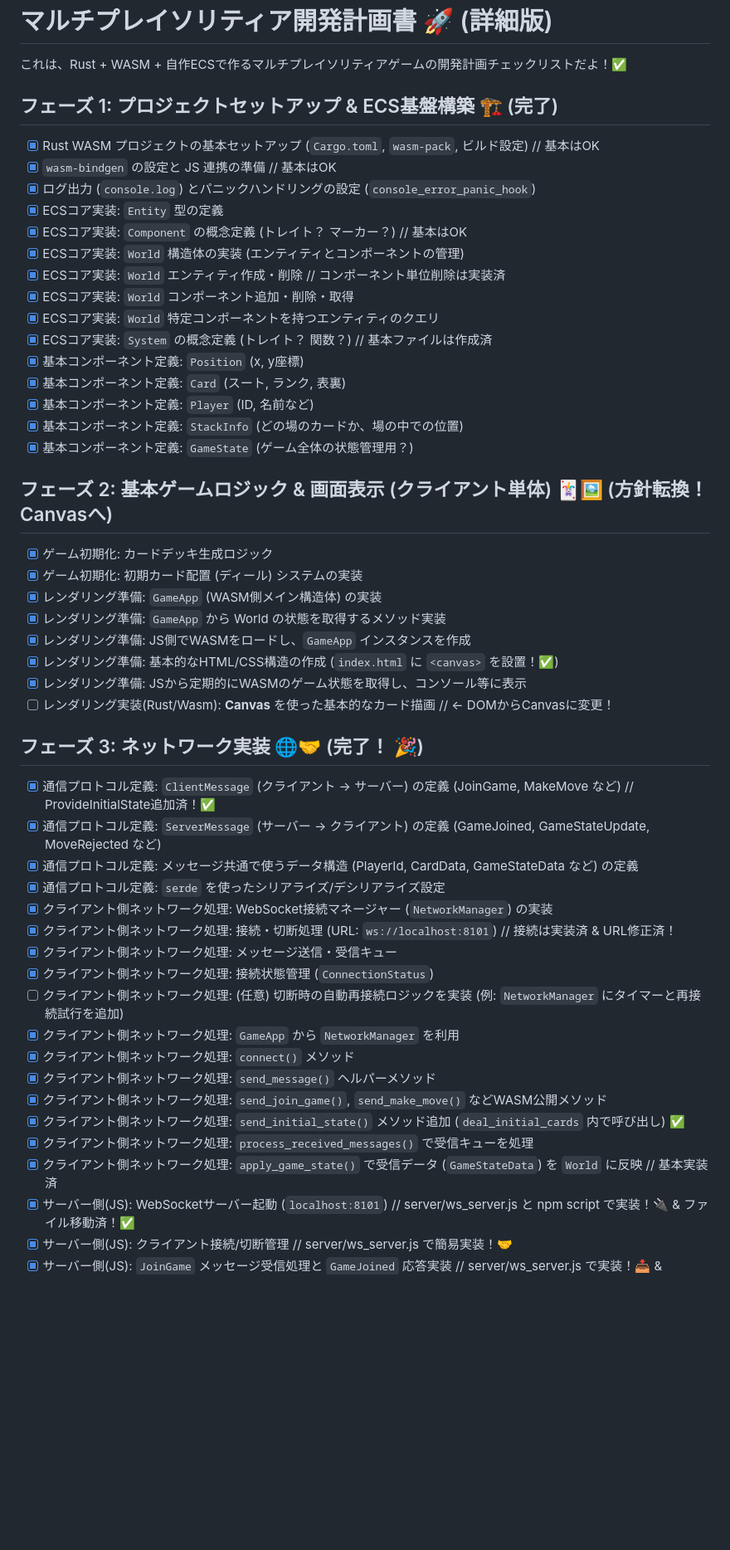
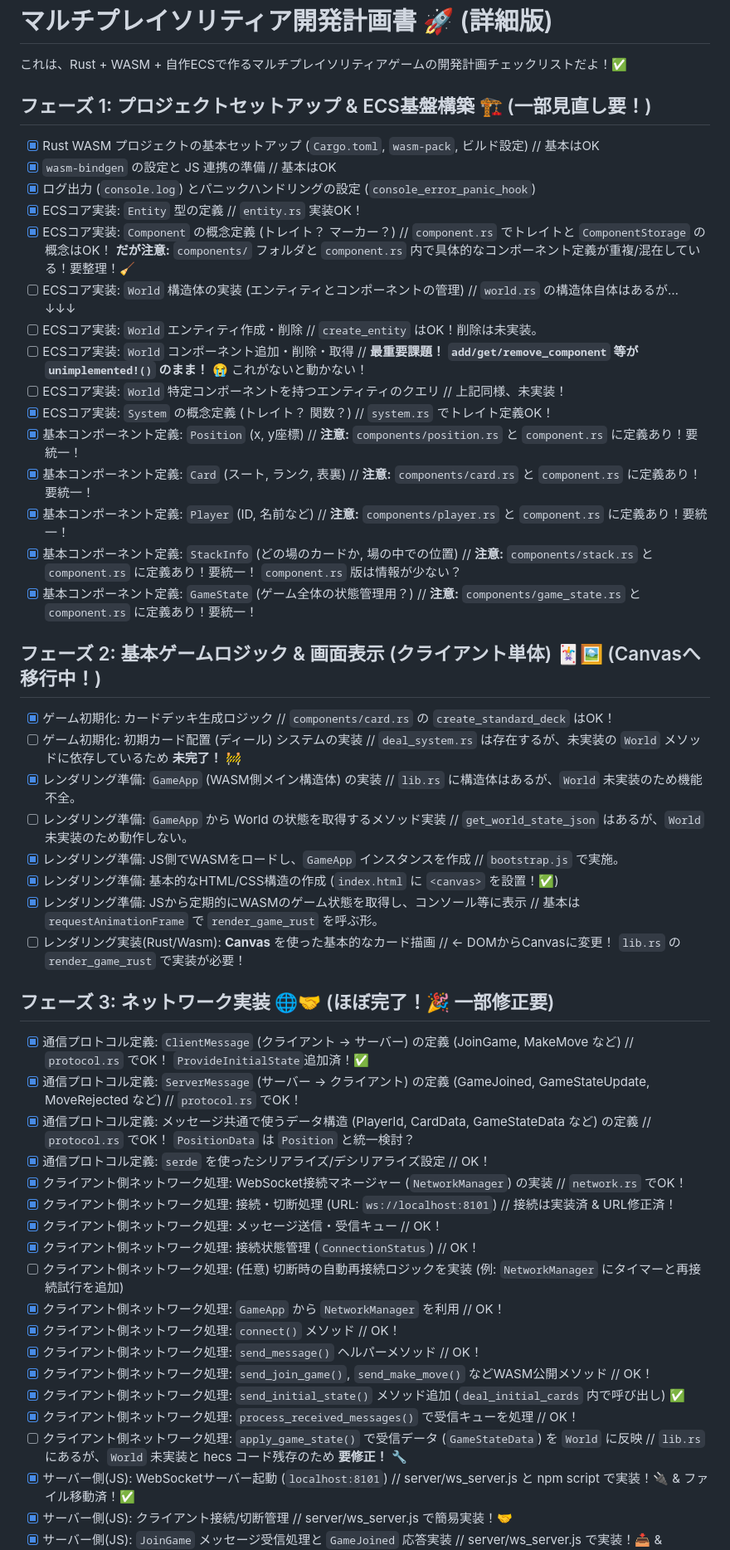
Before and after one commit to eda3/ecs_wasm_game5, a Markdown page: docs/project_plan.md, the part around one of its changes. Shown at 83% size. Drawn GitHub-style; blank space fills up the shorter version.

Commit message:
プロジェクト計画を更新し、ECSの実装状況を整理しました。特に、コンポーネント定義の重複や未実装の機能について注意喚起を追加しました。また、ゲームロジックやレンダリング準備の進捗を反映し、Canvasへの移行に伴う方針転換を明記しました。

```diff
--- a/docs/project_plan.md
+++ b/docs/project_plan.md
@@ -2,53 +2,53 @@
 
 これは、Rust + WASM + 自作ECSで作るマルチプレイソリティアゲームの開発計画チェックリストだよ！✅
 
-## フェーズ 1: プロジェクトセットアップ & ECS基盤構築 🏗️ (完了)
+## フェーズ 1: プロジェクトセットアップ & ECS基盤構築 🏗️ (一部見直し要！)
 
 - [x] Rust WASM プロジェクトの基本セットアップ (`Cargo.toml`, `wasm-pack`, ビルド設定) // 基本はOK
 - [x] `wasm-bindgen` の設定と JS 連携の準備 // 基本はOK
 - [x] ログ出力 (`console.log`) とパニックハンドリングの設定 (`console_error_panic_hook`)
-- [x] ECSコア実装: `Entity` 型の定義
-- [x] ECSコア実装: `Component` の概念定義 (トレイト？ マーカー？) // 基本はOK
-- [x] ECSコア実装: `World` 構造体の実装 (エンティティとコンポーネントの管理)
-- [x] ECSコア実装: `World` エンティティ作成・削除 // コンポーネント単位削除は実装済
-- [x] ECSコア実装: `World` コンポーネント追加・削除・取得
-- [x] ECSコア実装: `World` 特定コンポーネントを持つエンティティのクエリ
-- [x] ECSコア実装: `System` の概念定義 (トレイト？ 関数？) // 基本ファイルは作成済
-- [x] 基本コンポーネント定義: `Position` (x, y座標)
-- [x] 基本コンポーネント定義: `Card` (スート, ランク, 表裏)
-- [x] 基本コンポーネント定義: `Player` (ID, 名前など)
-- [x] 基本コンポーネント定義: `StackInfo` (どの場のカードか、場の中での位置)
-- [x] 基本コンポーネント定義: `GameState` (ゲーム全体の状態管理用？)
+- [x] ECSコア実装: `Entity` 型の定義 // `entity.rs` 実装OK！
+- [x] ECSコア実装: `Component` の概念定義 (トレイト？ マーカー？) // `component.rs` でトレイトと `ComponentStorage` の概念はOK！ **だが注意:** `components/` フォルダと `component.rs` 内で具体的なコンポーネント定義が重複/混在している！要整理！🧹
+- [ ] ECSコア実装: `World` 構造体の実装 (エンティティとコンポーネントの管理) // `world.rs` の構造体自体はあるが… ↓↓↓
+- [ ] ECSコア実装: `World` エンティティ作成・削除 // `create_entity` はOK！削除は未実装。
+- [ ] ECSコア実装: `World` コンポーネント追加・削除・取得 // **最重要課題！ `add/get/remove_component` 等が `unimplemented!()` のまま！** 😭 これがないと動かない！
+- [ ] ECSコア実装: `World` 特定コンポーネントを持つエンティティのクエリ // 上記同様、未実装！
+- [x] ECSコア実装: `System` の概念定義 (トレイト？ 関数？) // `system.rs` でトレイト定義OK！
+- [x] 基本コンポーネント定義: `Position` (x, y座標) // **注意:** `components/position.rs` と `component.rs` に定義あり！要統一！
+- [x] 基本コンポーネント定義: `Card` (スート, ランク, 表裏) // **注意:** `components/card.rs` と `component.rs` に定義あり！要統一！
+- [x] 基本コンポーネント定義: `Player` (ID, 名前など) // **注意:** `components/player.rs` と `component.rs` に定義あり！要統一！
+- [x] 基本コンポーネント定義: `StackInfo` (どの場のカードか, 場の中での位置) // **注意:** `components/stack.rs` と `component.rs` に定義あり！要統一！ `component.rs` 版は情報が少ない？
+- [x] 基本コンポーネント定義: `GameState` (ゲーム全体の状態管理用？) // **注意:** `components/game_state.rs` と `component.rs` に定義あり！要統一！
 
-## フェーズ 2: 基本ゲームロジック & 画面表示 (クライアント単体) 🃏🖼️ (方針転換！Canvasへ)
+## フェーズ 2: 基本ゲームロジック & 画面表示 (クライアント単体) 🃏🖼️ (Canvasへ移行中！)
 
-- [x] ゲーム初期化: カードデッキ生成ロジック
-- [x] ゲーム初期化: 初期カード配置 (ディール) システムの実装
-- [x] レンダリング準備: `GameApp` (WASM側メイン構造体) の実装
-- [x] レンダリング準備: `GameApp` から World の状態を取得するメソッド実装
-- [x] レンダリング準備: JS側でWASMをロードし、`GameApp` インスタンスを作成
+- [x] ゲーム初期化: カードデッキ生成ロジック // `components/card.rs` の `create_standard_deck` はOK！
+- [ ] ゲーム初期化: 初期カード配置 (ディール) システムの実装 // `deal_system.rs` は存在するが、未実装の `World` メソッドに依存しているため **未完了！** 🚧
+- [x] レンダリング準備: `GameApp` (WASM側メイン構造体) の実装 // `lib.rs` に構造体はあるが、`World` 未実装のため機能不全。
+- [ ] レンダリング準備: `GameApp` から World の状態を取得するメソッド実装 // `get_world_state_json` はあるが、`World` 未実装のため動作しない。
+- [x] レンダリング準備: JS側でWASMをロードし、`GameApp` インスタンスを作成 // `bootstrap.js` で実施。
 - [x] レンダリング準備: 基本的なHTML/CSS構造の作成 (`index.html` に `<canvas>` を設置！✅)
-- [x] レンダリング準備: JSから定期的にWASMのゲーム状態を取得し、コンソール等に表示
-- [ ] レンダリング実装(Rust/Wasm): **Canvas** を使った基本的なカード描画 // ← DOMからCanvasに変更！
+- [x] レンダリング準備: JSから定期的にWASMのゲーム状態を取得し、コンソール等に表示 // 基本は `requestAnimationFrame` で `render_game_rust` を呼ぶ形。
+- [ ] レンダリング実装(Rust/Wasm): **Canvas** を使った基本的なカード描画 // ← DOMからCanvasに変更！ `lib.rs` の `render_game_rust` で実装が必要！
 
-## フェーズ 3: ネットワーク実装 🌐🤝 (完了！ 🎉)
+## フェーズ 3: ネットワーク実装 🌐🤝 (ほぼ完了！🎉 一部修正要)
 
-- [x] 通信プロトコル定義: `ClientMessage` (クライアント → サーバー) の定義 (JoinGame, MakeMove など) // ProvideInitialState追加済！✅
-- [x] 通信プロトコル定義: `ServerMessage` (サーバー → クライアント) の定義 (GameJoined, GameStateUpdate, MoveRejected など)
-- [x] 通信プロトコル定義: メッセージ共通で使うデータ構造 (PlayerId, CardData, GameStateData など) の定義
-- [x] 通信プロトコル定義: `serde` を使ったシリアライズ/デシリアライズ設定
-- [x] クライアント側ネットワーク処理: WebSocket接続マネージャー (`NetworkManager`) の実装
+- [x] 通信プロトコル定義: `ClientMessage` (クライアント → サーバー) の定義 (JoinGame, MakeMove など) // `protocol.rs` でOK！ `ProvideInitialState`追加済！✅
+- [x] 通信プロトコル定義: `ServerMessage` (サーバー → クライアント) の定義 (GameJoined, GameStateUpdate, MoveRejected など) // `protocol.rs` でOK！
+- [x] 通信プロトコル定義: メッセージ共通で使うデータ構造 (PlayerId, CardData, GameStateData など) の定義 // `protocol.rs` でOK！ `PositionData` は `Position` と統一検討？
+- [x] 通信プロトコル定義: `serde` を使ったシリアライズ/デシリアライズ設定 // OK！
+- [x] クライアント側ネットワーク処理: WebSocket接続マネージャー (`NetworkManager`) の実装 // `network.rs` でOK！
 - [x] クライアント側ネットワーク処理: 接続・切断処理 (URL: `ws://localhost:8101`) // 接続は実装済 & URL修正済！
-- [x] クライアント側ネットワーク処理: メッセージ送信・受信キュー
-- [x] クライアント側ネットワーク処理: 接続状態管理 (`ConnectionStatus`)
+- [x] クライアント側ネットワーク処理: メッセージ送信・受信キュー // OK！
+- [x] クライアント側ネットワーク処理: 接続状態管理 (`ConnectionStatus`) // OK！
 - [ ] クライアント側ネットワーク処理: (任意) 切断時の自動再接続ロジックを実装 (例: `NetworkManager` にタイマーと再接続試行を追加)
-- [x] クライアント側ネットワーク処理: `GameApp` から `NetworkManager` を利用
-- [x] クライアント側ネットワーク処理: `connect()` メソッド
-- [x] クライアント側ネットワーク処理: `send_message()` ヘルパーメソッド
-- [x] クライアント側ネットワーク処理: `send_join_game()`, `send_make_move()` などWASM公開メソッド
+- [x] クライアント側ネットワーク処理: `GameApp` から `NetworkManager` を利用 // OK！
+- [x] クライアント側ネットワーク処理: `connect()` メソッド // OK！
+- [x] クライアント側ネットワーク処理: `send_message()` ヘルパーメソッド // OK！
+- [x] クライアント側ネットワーク処理: `send_join_game()`, `send_make_move()` などWASM公開メソッド // OK！
 - [x] クライアント側ネットワーク処理: `send_initial_state()` メソッド追加 (`deal_initial_cards` 内で呼び出し) ✅
-- [x] クライアント側ネットワーク処理: `process_received_messages()` で受信キューを処理
-- [x] クライアント側ネットワーク処理: `apply_game_state()` で受信データ (`GameStateData`) を `World` に反映 // 基本実装済
+- [x] クライアント側ネットワーク処理: `process_received_messages()` で受信キューを処理 // OK！
+- [ ] クライアント側ネットワーク処理: `apply_game_state()` で受信データ (`GameStateData`) を `World` に反映 // `lib.rs` にあるが、`World` 未実装と hecs コード残存のため **要修正！** 🔧
 - [x] サーバー側(JS): WebSocketサーバー起動 (`localhost:8101`) // server/ws_server.js と npm script で実装！🔌 & ファイル移動済！✅
 - [x] サーバー側(JS): クライアント接続/切断管理 // server/ws_server.js で簡易実装！🤝
 - [x] サーバー側(JS): `JoinGame` メッセージ受信処理と `GameJoined` 応答実装 // server/ws_server.js で実装！📥 & gameState.cards 送信するように修正！✅
```
Also changed, not shown: other parts of docs/project_plan.md (+23 -27 lines).
